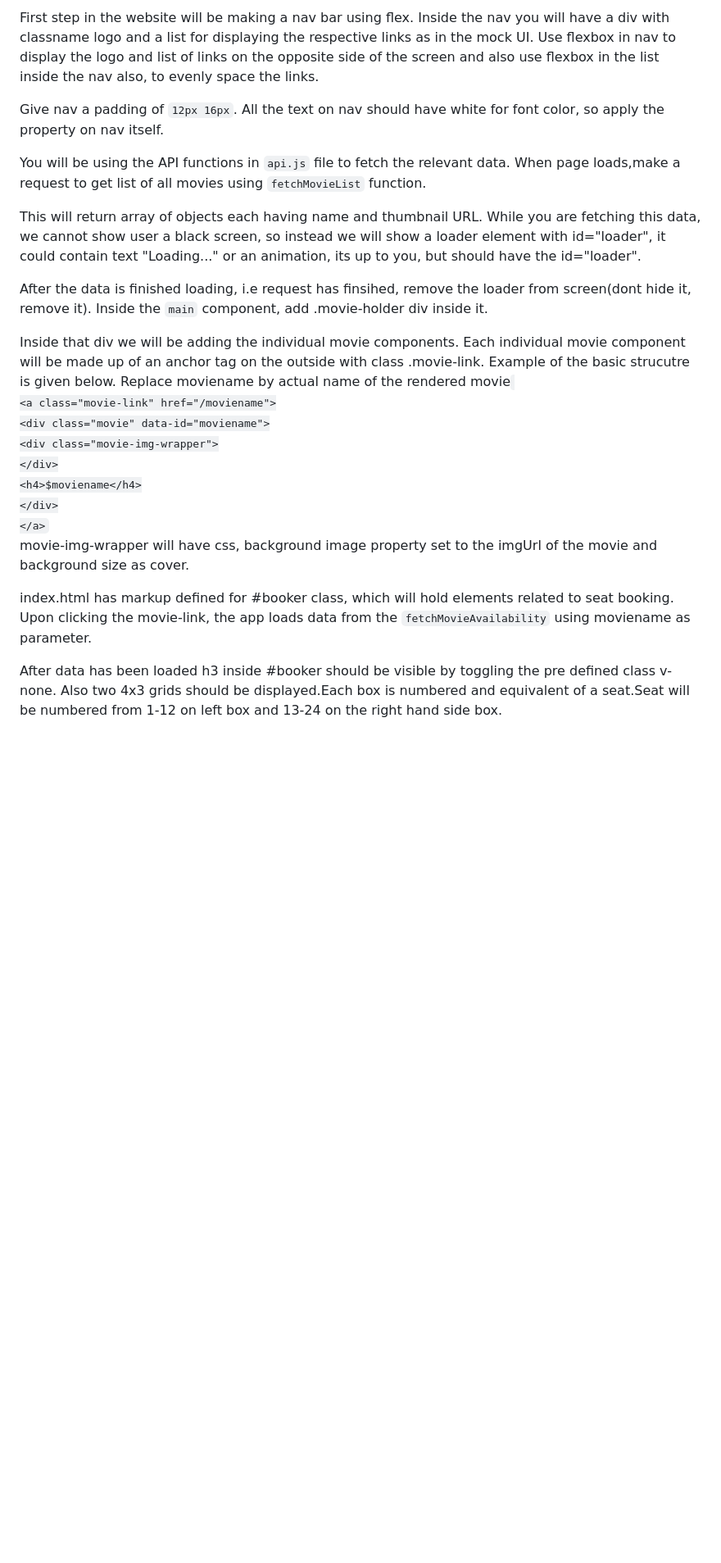
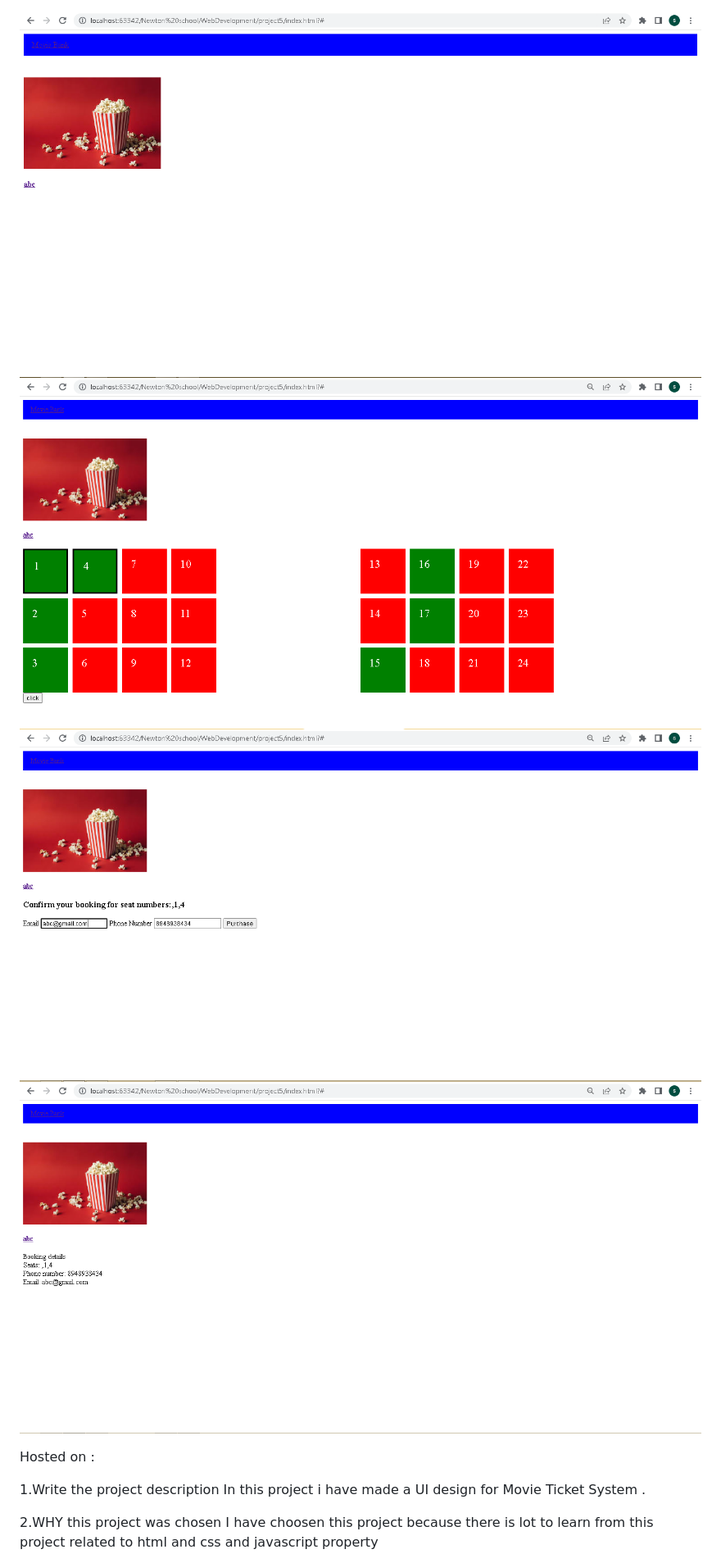
Before and after one commit to Lets-coD/DOM-Manipulation-DOM-Model-DOM-Selectors-DOM-Events-Creating-and-Adding-html-...---Post-Class---, a Markdown page: readme.md, the part around one of its changes. Shown at 82% size. Drawn GitHub-style; pictures changed too: Capture.PNG (added), Capture2.PNG (added), Capture3.PNG (added); blank space fills up the shorter version.

```diff
--- a/readme.md
+++ b/readme.md
@@ -1,41 +1,17 @@
-First step in the website will be making a nav bar using flex.
-Inside the nav you will have a div with classname logo and a list
-for displaying the respective links as in the mock UI.
-Use flexbox in nav to display the logo and list of links on the opposite side of the screen
-and also use flexbox in the list inside the nav also, to evenly space the links.
 
-Give nav a padding of <code>12px 16px</code>.
-All the text on nav should have white for font color, so apply the property on nav itself.
 
-You will be using the API functions in <code>api.js</code> file to fetch the relevant data.
-When page loads,make a request to get list of all movies using <code>fetchMovieList</code> function.
+![](Capture.PNG)
+![](Capture2.PNG)
+![](Capture3.PNG)
+![](Capture4.PNG)
 
-This will return array of objects each having name and thumbnail URL. While you are fetching this data,
-we cannot show user a black screen, so instead we will show a loader element with id="loader", it could contain
-text "Loading..." or an animation, its up to you, but should have the id="loader".
+Hosted on :
 
-After the data is finished loading, i.e request has finsihed, remove the loader from screen(dont hide it, remove it).
-Inside the <code>main</code> component, add .movie-holder div inside it.
+1.Write the project description
+In this project i have made a UI design for Movie Ticket System .
 
-Inside that div we will be adding the individual movie components.
-Each individual movie component will be made up of an anchor tag on the outside with class .movie-link.
-Example of the basic strucutre is given below. Replace moviename by actual name of the rendered movie
-<code>
-    &lt;a class="movie-link" href="/moviename">
-        &lt;div class="movie" data-id="moviename">
-            &lt;div class="movie-img-wrapper">
-            &lt;/div>
-            &lt;h4>$moviename&lt;/h4>
-        &lt;/div>
-    &lt;/a>
-</code>
-movie-img-wrapper will have css, background image property set to the imgUrl of the movie and background size as    cover.
 
-index.html has markup defined for #booker class, which will hold elements related to seat booking.
-Upon clicking the movie-link, the app loads data from the <code>fetchMovieAvailability</code> using moviename
-as parameter.
 
-After data has been loaded h3 inside #booker should be visible by toggling the pre defined class v-none.
-Also two 4x3 grids should be displayed.Each box is numbered and equivalent of a seat.Seat will be numbered from 1-12
-on left box and 13-24 on the right hand side box.
+2.WHY this project was chosen
+I have choosen this project because there is lot to learn from this project related to html and css and javascript property
 
```
Also changed, not shown: other parts of readme.md (+9 -20 lines), images.jpg (added), images2.jpg (added), 6 other files.
